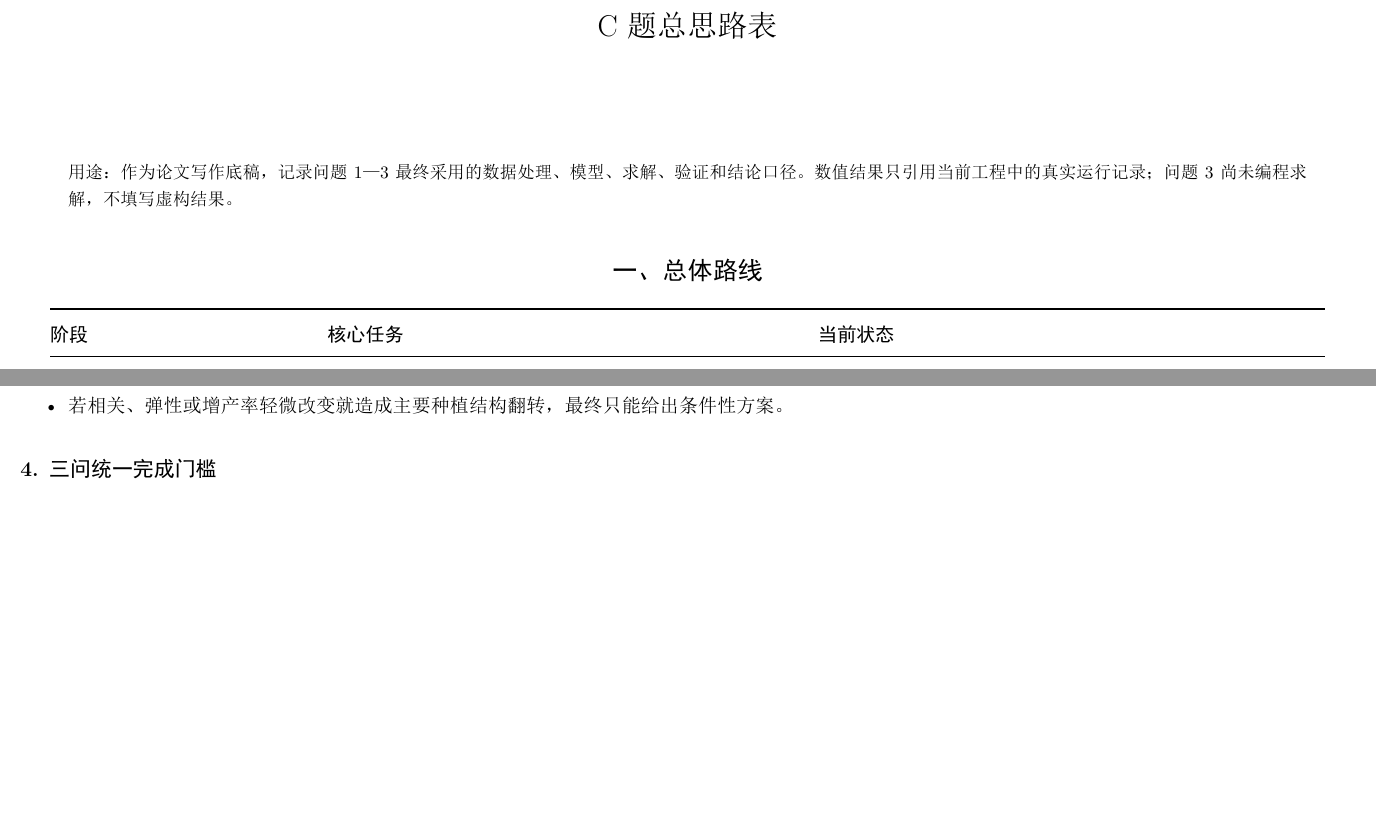
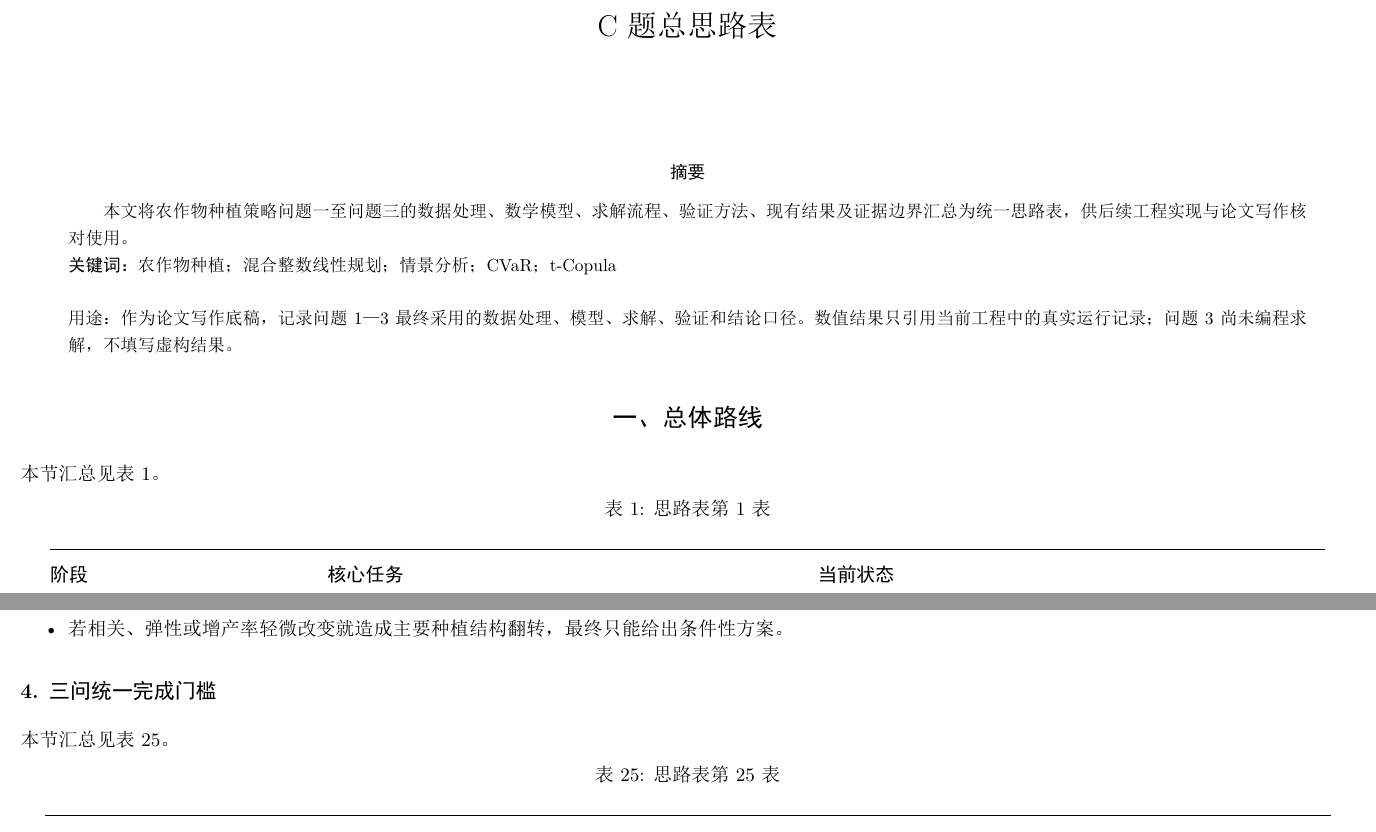
Before and after one commit to IcksLin/MCM_23_C_practice, a LaTeX document (doc/C题1-3问总思路表-LaTeX/main.tex): two parts of pages 1 and 21 of 22 before the commit and two parts of pages 1 and 25 of 26 after it, joined at a grey line, cut so that both start at the same text, the shorter picture padded with empty space. The pictures show the PDF file doc/C题1-3问总思路表.pdf that the author committed with the source.

Commit message:
总思路表pdf输出

```diff
--- a/doc/C题1-3问总思路表-LaTeX/main.tex
+++ b/doc/C题1-3问总思路表-LaTeX/main.tex
@@ -4,6 +4,7 @@
 \usepackage[a4paper,landscape,left=1.4cm,right=1.4cm,top=1.5cm,bottom=1.5cm]{geometry}
 \usepackage[hidelinks]{hyperref}
 \usepackage{fancyhdr}
+\newcommand{\keywords}[1]{\par\noindent\textbf{关键词：}#1}
 \setlength{\headheight}{14pt}
 \setlength{\parindent}{2em}
 \setlength{\parskip}{0.25em}
@@ -22,6 +23,10 @@
 \author{}
 \date{}
 \maketitle
+\begin{abstract}
+本文将农作物种植策略问题一至问题三的数据处理、数学模型、求解流程、验证方法、现有结果及证据边界汇总为统一思路表，供后续工程实现与论文写作核对使用。
+\keywords{农作物种植；混合整数线性规划；情景分析；CVaR；t-Copula}
+\end{abstract}
 
 \begin{quote}\small
 用途：作为论文写作底稿，记录问题 1—3 最终采用的数据处理、模型、求解、验证和结论口径。数值结果只引用当前工程中的真实运行记录；问题 3 尚未编程求解，不填写虚构结果。
@@ -29,7 +34,9 @@
 
 \section{一、总体路线}
 
+\noindent 本节汇总见表~\ref{tab:thought-1}。
 \begin{longtable}{@{}>{\raggedright\arraybackslash}p{0.20\linewidth}>{\raggedright\arraybackslash}p{0.36\linewidth}>{\raggedright\arraybackslash}p{0.38\linewidth}@{}}
+\caption{思路表第 1 表}\label{tab:thought-1}\\
 \toprule
 \textbf{阶段} & \textbf{核心任务} & \textbf{当前状态} \\
 \midrule
@@ -50,7 +57,9 @@
 
 \section{二、数据清洗}
 
+\noindent 本节汇总见表~\ref{tab:thought-2}。
 \begin{longtable}{@{}>{\raggedright\arraybackslash}p{0.05\linewidth}>{\raggedright\arraybackslash}p{0.15\linewidth}>{\raggedright\arraybackslash}p{0.27\linewidth}>{\raggedright\arraybackslash}p{0.16\linewidth}>{\raggedright\arraybackslash}p{0.25\linewidth}>{\raggedright\arraybackslash}p{0.08\linewidth}@{}}
+\caption{思路表第 2 表}\label{tab:thought-2}\\
 \toprule
 \textbf{编号} & \textbf{数据问题} & \textbf{当前处理方案} & \textbf{处理对象/阶段} & \textbf{处理理由} & \textbf{状态} \\
 \midrule
@@ -80,7 +89,9 @@
 D_{is}^{2023}=\sum_j q_{jis}^{2023}\bar x_{jis}^{2023}.
 \]
 
+\noindent 本节汇总见表~\ref{tab:thought-3}。
 \begin{longtable}{@{}>{\raggedright\arraybackslash}p{0.26\linewidth}>{\raggedright\arraybackslash}p{0.68\linewidth}@{}}
+\caption{思路表第 3 表}\label{tab:thought-3}\\
 \toprule
 \textbf{口径} & \textbf{处理方式} \\
 \midrule
@@ -100,7 +111,9 @@ D_{is}^{2023}=\sum_j q_{jis}^{2023}\bar x_{jis}^{2023}.
 
 \subsection{规则 DC-02：销售价格与滞销处理}
 
+\noindent 本节汇总见表~\ref{tab:thought-4}。
 \begin{longtable}{@{}>{\raggedright\arraybackslash}p{0.17\linewidth}>{\raggedright\arraybackslash}p{0.27\linewidth}>{\raggedright\arraybackslash}p{0.27\linewidth}>{\raggedright\arraybackslash}p{0.23\linewidth}@{}}
+\caption{思路表第 4 表}\label{tab:thought-4}\\
 \toprule
 \textbf{情形} & \textbf{正常销售量} & \textbf{超产部分} & \textbf{收益口径} \\
 \midrule
@@ -121,7 +134,9 @@ D_{is}^{2023}=\sum_j q_{jis}^{2023}\bar x_{jis}^{2023}.
 
 \subsection{规则 DC-03：地块与季次结构}
 
+\noindent 本节汇总见表~\ref{tab:thought-5}。
 \begin{longtable}{@{}>{\raggedright\arraybackslash}p{0.17\linewidth}>{\raggedright\arraybackslash}p{0.27\linewidth}>{\raggedright\arraybackslash}p{0.27\linewidth}>{\raggedright\arraybackslash}p{0.23\linewidth}@{}}
+\caption{思路表第 5 表}\label{tab:thought-5}\\
 \toprule
 \textbf{地块类型} & \textbf{数量} & \textbf{面积合计} & \textbf{允许结构} \\
 \midrule
@@ -143,7 +158,9 @@ D_{is}^{2023}=\sum_j q_{jis}^{2023}\bar x_{jis}^{2023}.
 
 \subsection{规则 DC-04：轮作与管理约束}
 
+\noindent 本节汇总见表~\ref{tab:thought-6}。
 \begin{longtable}{@{}>{\raggedright\arraybackslash}p{0.26\linewidth}>{\raggedright\arraybackslash}p{0.68\linewidth}@{}}
+\caption{思路表第 6 表}\label{tab:thought-6}\\
 \toprule
 \textbf{规则} & \textbf{数学处理} \\
 \midrule
@@ -164,7 +181,9 @@ D_{is}^{2023}=\sum_j q_{jis}^{2023}\bar x_{jis}^{2023}.
 
 \subsection{规则 DC-05：随机参数身份}
 
+\noindent 本节汇总见表~\ref{tab:thought-7}。
 \begin{longtable}{@{}>{\raggedright\arraybackslash}p{0.20\linewidth}>{\raggedright\arraybackslash}p{0.36\linewidth}>{\raggedright\arraybackslash}p{0.38\linewidth}@{}}
+\caption{思路表第 7 表}\label{tab:thought-7}\\
 \toprule
 \textbf{参数} & \textbf{题面区间或趋势} & \textbf{模型处理} \\
 \midrule
@@ -190,7 +209,9 @@ D_{is}^{2023}=\sum_j q_{jis}^{2023}\bar x_{jis}^{2023}.
 
 \subsection{1. 数据特征分析}
 
+\noindent 本节汇总见表~\ref{tab:thought-8}。
 \begin{longtable}{@{}>{\raggedright\arraybackslash}p{0.20\linewidth}>{\raggedright\arraybackslash}p{0.36\linewidth}>{\raggedright\arraybackslash}p{0.38\linewidth}@{}}
+\caption{思路表第 8 表}\label{tab:thought-8}\\
 \toprule
 \textbf{项目} & \textbf{数据特征} & \textbf{对建模的影响} \\
 \midrule
@@ -212,7 +233,9 @@ D_{is}^{2023}=\sum_j q_{jis}^{2023}\bar x_{jis}^{2023}.
 
 \subsection{2. 数据预处理方案}
 
+\noindent 本节汇总见表~\ref{tab:thought-9}。
 \begin{longtable}{@{}>{\raggedright\arraybackslash}p{0.20\linewidth}>{\raggedright\arraybackslash}p{0.36\linewidth}>{\raggedright\arraybackslash}p{0.38\linewidth}@{}}
+\caption{思路表第 9 表}\label{tab:thought-9}\\
 \toprule
 \textbf{处理步骤} & \textbf{具体做法} & \textbf{目的} \\
 \midrule
@@ -263,7 +286,9 @@ Q_{its}=\sum_j q_{jis}x_{jits},\qquad
 -\sum_{j,i,t,s}c_{jis}x_{jits}.
 \]
 
+\noindent 本节汇总见表~\ref{tab:thought-10}。
 \begin{longtable}{@{}>{\raggedright\arraybackslash}p{0.20\linewidth}>{\raggedright\arraybackslash}p{0.36\linewidth}>{\raggedright\arraybackslash}p{0.38\linewidth}@{}}
+\caption{思路表第 10 表}\label{tab:thought-10}\\
 \toprule
 \textbf{参数/变量} & \textbf{含义} & \textbf{单位} \\
 \midrule
@@ -299,7 +324,9 @@ Q_{its}=\sum_j q_{jis}x_{jits},\qquad
 
 \subsection{6. 模型评分方式}
 
+\noindent 本节汇总见表~\ref{tab:thought-11}。
 \begin{longtable}{@{}>{\raggedright\arraybackslash}p{0.20\linewidth}>{\raggedright\arraybackslash}p{0.36\linewidth}>{\raggedright\arraybackslash}p{0.38\linewidth}@{}}
+\caption{思路表第 11 表}\label{tab:thought-11}\\
 \toprule
 \textbf{评价方法} & \textbf{作用} & \textbf{判定方式} \\
 \midrule
@@ -322,7 +349,9 @@ Excel 回读 & 检查导出正确性 & 模板回读方案与内存方案一致 \
 
 当前自动报告保留的正式求解快照为：
 
+\noindent 本节汇总见表~\ref{tab:thought-12}。
 \begin{longtable}{@{}>{\raggedright\arraybackslash}p{0.05\linewidth}>{\raggedright\arraybackslash}p{0.15\linewidth}>{\raggedright\arraybackslash}p{0.27\linewidth}>{\raggedright\arraybackslash}p{0.16\linewidth}>{\raggedright\arraybackslash}p{0.25\linewidth}>{\raggedright\arraybackslash}p{0.08\linewidth}@{}}
+\caption{思路表第 12 表}\label{tab:thought-12}\\
 \toprule
 \textbf{情形} & \textbf{七年利润 incumbent} & \textbf{利润上界} & \textbf{MIP gap} & \textbf{农业约束可行} & \textbf{最优性认证} \\
 \midrule
@@ -359,7 +388,9 @@ Excel 回读 & 检查导出正确性 & 模板回读方案与内存方案一致 \
 
 本部分只描述数据现象如何影响“不确定条件下给出最优种植方案”这一目标。
 
+\noindent 本节汇总见表~\ref{tab:thought-13}。
 \begin{longtable}{@{}>{\raggedright\arraybackslash}p{0.26\linewidth}>{\raggedright\arraybackslash}p{0.68\linewidth}@{}}
+\caption{思路表第 13 表}\label{tab:thought-13}\\
 \toprule
 \textbf{数据现象} & \textbf{对问题 2 的影响} \\
 \midrule
@@ -379,7 +410,9 @@ Excel 回读 & 检查导出正确性 & 模板回读方案与内存方案一致 \
 
 \subsection{2. 问题分析}
 
+\noindent 本节汇总见表~\ref{tab:thought-14}。
 \begin{longtable}{@{}>{\raggedright\arraybackslash}p{0.26\linewidth}>{\raggedright\arraybackslash}p{0.68\linewidth}@{}}
+\caption{思路表第 14 表}\label{tab:thought-14}\\
 \toprule
 \textbf{大类问题} & \textbf{需要回答的具体内容} \\
 \midrule
@@ -406,7 +439,9 @@ Excel 回读 & 检查导出正确性 & 模板回读方案与内存方案一致 \
 
 \subsubsection{3.2 新增定义}
 
+\noindent 本节汇总见表~\ref{tab:thought-15}。
 \begin{longtable}{@{}>{\raggedright\arraybackslash}p{0.20\linewidth}>{\raggedright\arraybackslash}p{0.36\linewidth}>{\raggedright\arraybackslash}p{0.38\linewidth}@{}}
+\caption{思路表第 15 表}\label{tab:thought-15}\\
 \toprule
 \textbf{指标} & \textbf{定义} & \textbf{作用} \\
 \midrule
@@ -443,7 +478,9 @@ Excel 回读 & 检查导出正确性 & 模板回读方案与内存方案一致 \
 
 \subsection{4. 模型与算法组件及选取缘由}
 
+\noindent 本节汇总见表~\ref{tab:thought-16}。
 \begin{longtable}{@{}>{\raggedright\arraybackslash}p{0.17\linewidth}>{\raggedright\arraybackslash}p{0.27\linewidth}>{\raggedright\arraybackslash}p{0.27\linewidth}>{\raggedright\arraybackslash}p{0.23\linewidth}@{}}
+\caption{思路表第 16 表}\label{tab:thought-16}\\
 \toprule
 \textbf{模型或算法} & \textbf{是什么} & \textbf{选取缘由} & \textbf{解决的问题} \\
 \midrule
@@ -510,7 +547,9 @@ Latin Hypercube Sampling & 每一维在 \texttt{[0,1]} 等概率分层后映射
 
 \subsection{8. 结论对比}
 
+\noindent 本节汇总见表~\ref{tab:thought-17}。
 \begin{longtable}{@{}>{\raggedright\arraybackslash}p{0.05\linewidth}>{\raggedright\arraybackslash}p{0.15\linewidth}>{\raggedright\arraybackslash}p{0.27\linewidth}>{\raggedright\arraybackslash}p{0.16\linewidth}>{\raggedright\arraybackslash}p{0.25\linewidth}>{\raggedright\arraybackslash}p{0.08\linewidth}@{}}
+\caption{思路表第 17 表}\label{tab:thought-17}\\
 \toprule
 \textbf{方案/权重点} & \textbf{期望利润} & \textbf{下尾 CVaR} & \textbf{激活数} & \textbf{状态} & \textbf{MIP gap} \\
 \midrule
@@ -531,7 +570,9 @@ Latin Hypercube Sampling & 每一维在 \texttt{[0,1]} 等概率分层后映射
 
 选中方案的 5000 个样本外情景结果为：
 
+\noindent 本节汇总见表~\ref{tab:thought-18}。
 \begin{longtable}{@{}>{\raggedright\arraybackslash}p{0.26\linewidth}>{\raggedright\arraybackslash}p{0.68\linewidth}@{}}
+\caption{思路表第 18 表}\label{tab:thought-18}\\
 \toprule
 \textbf{指标} & \textbf{数值} \\
 \midrule
@@ -564,7 +605,9 @@ Latin Hypercube Sampling & 每一维在 \texttt{[0,1]} 等概率分层后映射
 
 \subsection{1. 数据特征分析}
 
+\noindent 本节汇总见表~\ref{tab:thought-19}。
 \begin{longtable}{@{}>{\raggedright\arraybackslash}p{0.26\linewidth}>{\raggedright\arraybackslash}p{0.68\linewidth}@{}}
+\caption{思路表第 19 表}\label{tab:thought-19}\\
 \toprule
 \textbf{数据特征} & \textbf{对问题 3 的影响} \\
 \midrule
@@ -584,7 +627,9 @@ Q2 基线未认证 & 比较时只能把它作为固定可行候选，不得称
 
 \subsection{2. 问题分析}
 
+\noindent 本节汇总见表~\ref{tab:thought-20}。
 \begin{longtable}{@{}>{\raggedright\arraybackslash}p{0.26\linewidth}>{\raggedright\arraybackslash}p{0.68\linewidth}@{}}
+\caption{思路表第 20 表}\label{tab:thought-20}\\
 \toprule
 \textbf{大类问题} & \textbf{具体任务} \\
 \midrule
@@ -611,7 +656,9 @@ Q2 基线未认证 & 比较时只能把它作为固定可行候选，不得称
 
 \subsubsection{3.2 新增定义}
 
+\noindent 本节汇总见表~\ref{tab:thought-21}。
 \begin{longtable}{@{}>{\raggedright\arraybackslash}p{0.20\linewidth}>{\raggedright\arraybackslash}p{0.36\linewidth}>{\raggedright\arraybackslash}p{0.38\linewidth}@{}}
+\caption{思路表第 21 表}\label{tab:thought-21}\\
 \toprule
 \textbf{指标} & \textbf{定义} & \textbf{作用} \\
 \midrule
@@ -652,7 +699,9 @@ Q_{its}^{\omega}=\sum_jq_{jits}^{\omega}
 
 \subsection{4. 模型与算法组件及选取缘由}
 
+\noindent 本节汇总见表~\ref{tab:thought-22}。
 \begin{longtable}{@{}>{\raggedright\arraybackslash}p{0.17\linewidth}>{\raggedright\arraybackslash}p{0.27\linewidth}>{\raggedright\arraybackslash}p{0.27\linewidth}>{\raggedright\arraybackslash}p{0.23\linewidth}@{}}
+\caption{思路表第 22 表}\label{tab:thought-22}\\
 \toprule
 \textbf{模型或算法} & \textbf{是什么} & \textbf{选取缘由} & \textbf{解决的问题} \\
 \midrule
@@ -726,7 +775,9 @@ g_{k,t}=\rho_kg_{k,t-1}+\sqrt{1-\rho_k^2}\nu_{k,t}
 
 \subsection{8. 结论对比}
 
+\noindent 本节汇总见表~\ref{tab:thought-23}。
 \begin{longtable}{@{}>{\raggedright\arraybackslash}p{0.12\linewidth}>{\raggedright\arraybackslash}p{0.20\linewidth}>{\raggedright\arraybackslash}p{0.24\linewidth}>{\raggedright\arraybackslash}p{0.24\linewidth}>{\raggedright\arraybackslash}p{0.14\linewidth}@{}}
+\caption{思路表第 23 表}\label{tab:thought-23}\\
 \toprule
 \textbf{比较组} & \textbf{相关性} & \textbf{替代/互补} & \textbf{是否重新优化} & \textbf{当前结果状态} \\
 \midrule
@@ -748,7 +799,9 @@ Q2 可行候选基线 & 独立边际生成 & 无 & 否，只在 Q3 情景中复
 
 问题 3 当前只完成建模方案、工程结构和编程手实现合同，尚未完成 Python 求解链、正式风险前沿、样本外比较和结果工作簿。因此：
 
+\noindent 本节汇总见表~\ref{tab:thought-24}。
 \begin{longtable}{@{}>{\raggedright\arraybackslash}p{0.26\linewidth}>{\raggedright\arraybackslash}p{0.68\linewidth}@{}}
+\caption{思路表第 24 表}\label{tab:thought-24}\\
 \toprule
 \textbf{交付项} & \textbf{当前状态} \\
 \midrule
@@ -810,7 +863,9 @@ Q2/Q3 消融和成对比较 & 未执行 \\
 
 \subsection{4. 三问统一完成门槛}
 
+\noindent 本节汇总见表~\ref{tab:thought-25}。
 \begin{longtable}{@{}>{\raggedright\arraybackslash}p{0.17\linewidth}>{\raggedright\arraybackslash}p{0.27\linewidth}>{\raggedright\arraybackslash}p{0.27\linewidth}>{\raggedright\arraybackslash}p{0.23\linewidth}@{}}
+\caption{思路表第 25 表}\label{tab:thought-25}\\
 \toprule
 \textbf{门槛} & \textbf{问题 1} & \textbf{问题 2} & \textbf{问题 3} \\
 \midrule
```
Also changed, not shown: doc/C题1-3问总思路表-LaTeX/rendered/page-first-01.png (added), doc/C题1-3问总思路表-LaTeX/rendered/page-last-26.png (added), doc/C题1-3问总思路表-LaTeX/rendered/page-mid-13.png (added), doc/C题1-3问总思路表.pdf, 6 other files.
